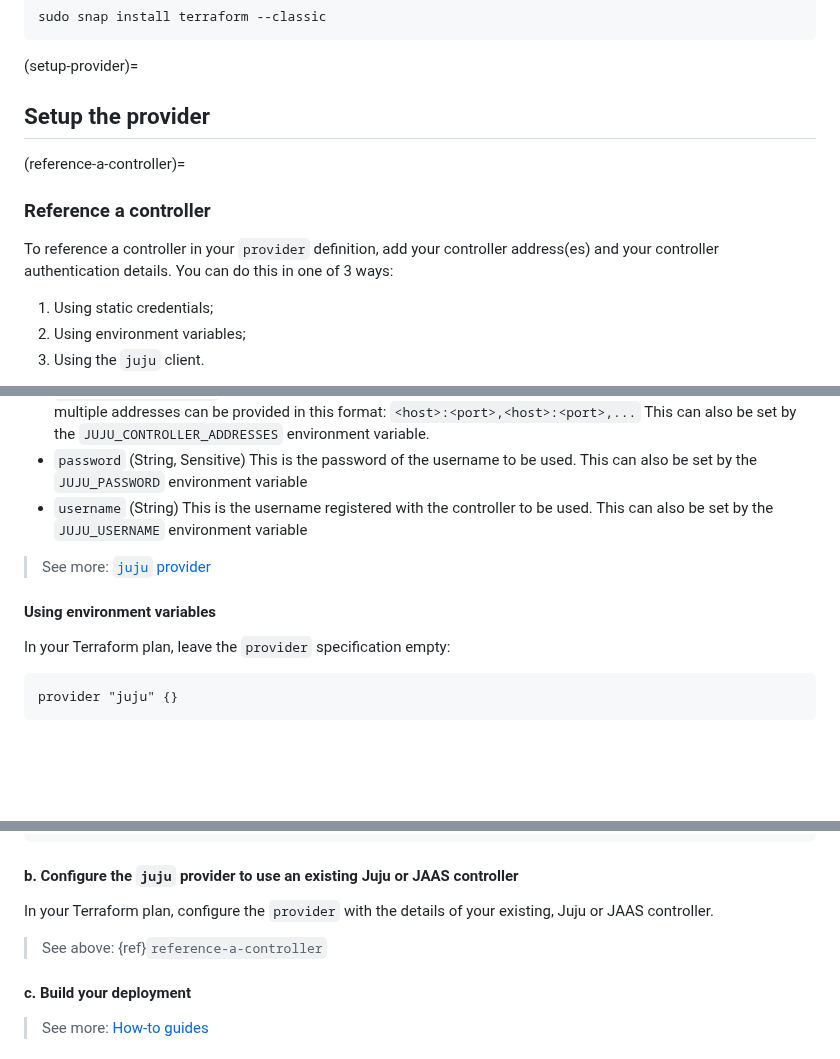
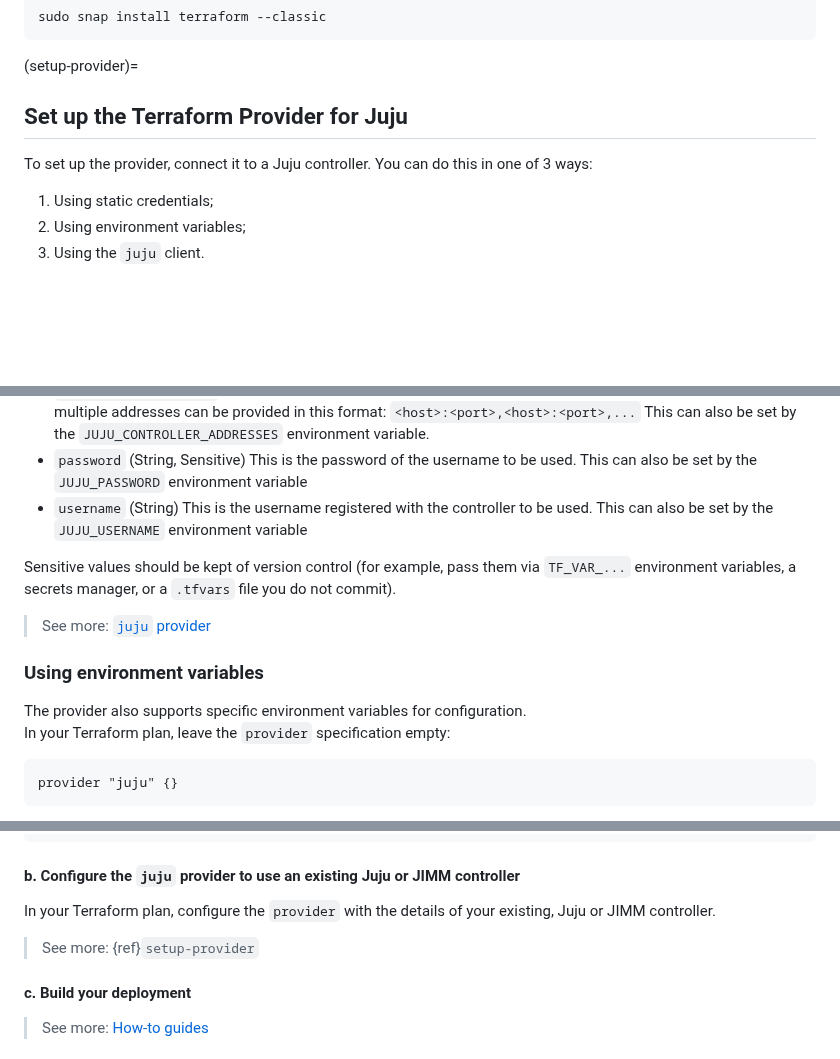
Before and after one commit to juju/terraform-provider-juju, a Markdown page: docs-rtd/howto/manage-the-terraform-provider-for-juju.md, 3 parts joined by grey strips. Drawn GitHub-style; blank space fills up the shorter version.

Commit message:
refactor(docs): clean up provider setup

````diff
--- a/docs-rtd/howto/manage-the-terraform-provider-for-juju.md
+++ b/docs-rtd/howto/manage-the-terraform-provider-for-juju.md
@@ -22,12 +22,10 @@ sudo snap install terraform --classic
 ```
 
 (setup-provider)=
-## Setup the provider
+## Set up the Terraform Provider for Juju
 
-(reference-a-controller)=
-### Reference a controller
+To set up the provider, connect it to a Juju controller. You can do this in one of 3 ways:
 
-To reference a controller in your `provider` definition, add your controller address(es) and your controller authentication details. You can do this in one of 3 ways:
 1. Using static credentials;
 2. Using environment variables;
 3. Using the `juju` client.
@@ -66,10 +64,13 @@ provider "juju" {
 - `password` (String, Sensitive) This is the password of the username to be used. This can also be set by the `JUJU_PASSWORD` environment variable
 - `username` (String) This is the username registered with the controller to be used. This can also be set by the `JUJU_USERNAME` environment variable
 
+Sensitive values should be kept of version control (for example, pass them via `TF_VAR_...` environment variables, a secrets manager, or a `.tfvars` file you do not commit).
+
 > See more: [`juju` provider](../reference/index)
 
-#### Using environment variables
+### Using environment variables
 
+The provider also supports specific environment variables for configuration.\
 In your Terraform plan, leave the `provider` specification empty:
 
 ```terraform
@@ -132,11 +133,11 @@ terraform {
 }
 ```
 
-#### b. Configure the `juju` provider to use an existing Juju or JAAS controller
+#### b. Configure the `juju` provider to use an existing Juju or JIMM controller
 
-In your Terraform plan, configure the `provider` with the details of your existing, Juju or JAAS controller.
+In your Terraform plan, configure the `provider` with the details of your existing, Juju or JIMM controller.
 
-> See above: {ref}`reference-a-controller`
+> See more: {ref}`setup-provider`
 
 #### c. Build your deployment
 
````
Also changed, not shown: other parts of docs-rtd/howto/manage-the-terraform-provider-for-juju.md (+2 -2 lines).
